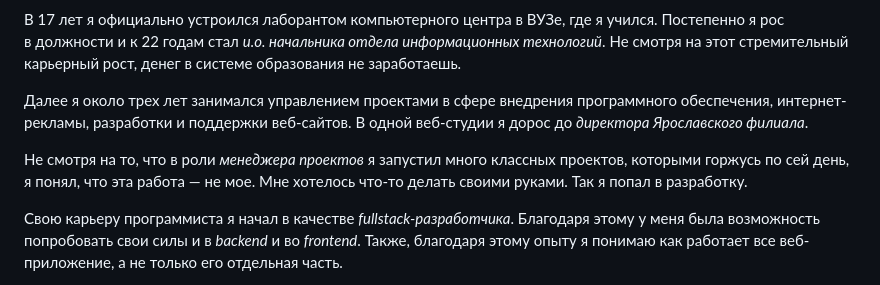
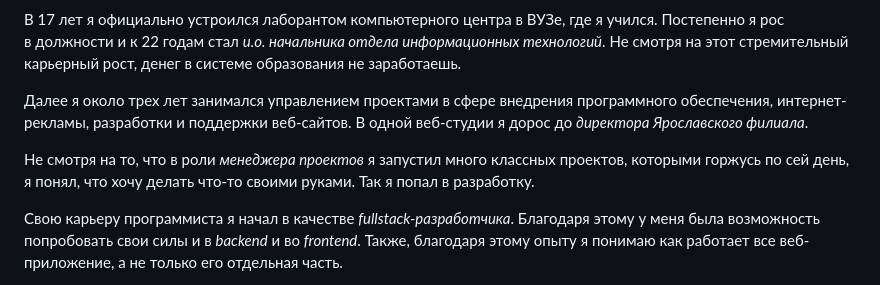
Before and after one commit to ifelseapps/maximpavlov.su, a Markdown page: src/about.md, the part around the change. GitHub-like rendering.

Commit message:
Правка раздела "Обо мне"

```diff
--- a/src/about.md
+++ b/src/about.md
@@ -35,7 +35,7 @@ keywords: Максим Павлов, путешествия на автомоб
 
 Далее я около трех лет занимался управлением проектами в сфере внедрения программного обеспечения, интернет-рекламы, разработки и поддержки веб-сайтов. В одной веб-студии я дорос до _директора Ярославского филиала_.
 
-Не смотря на то, что в роли _менеджера проектов_ я запустил много классных проектов, которыми горжусь по сей день, я понял, что эта работа — не мое. Мне хотелось что-то делать своими руками. Так я попал в разработку.
+Не смотря на то, что в роли _менеджера проектов_ я запустил много классных проектов, которыми горжусь по сей день, я понял, что хочу делать что-то своими руками. Так я попал в разработку.
 
 Свою карьеру программиста я начал в качестве _fullstack-разработчика_. Благодаря этому у меня была возможность попробовать свои силы и в _backend_ и во _frontend_. Также, благодаря этому опыту я понимаю как работает все веб-приложение, а не только его отдельная часть.
 
```
